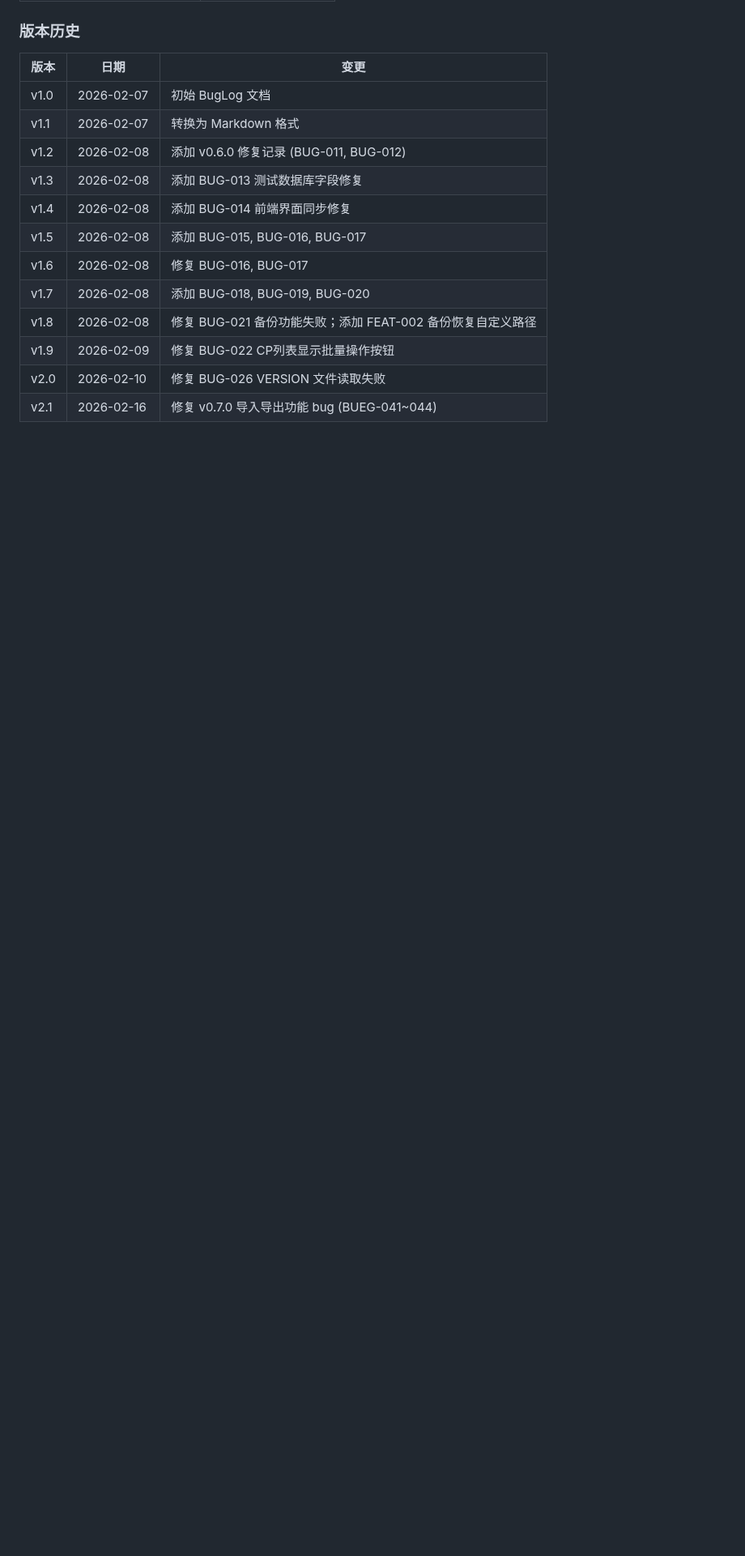
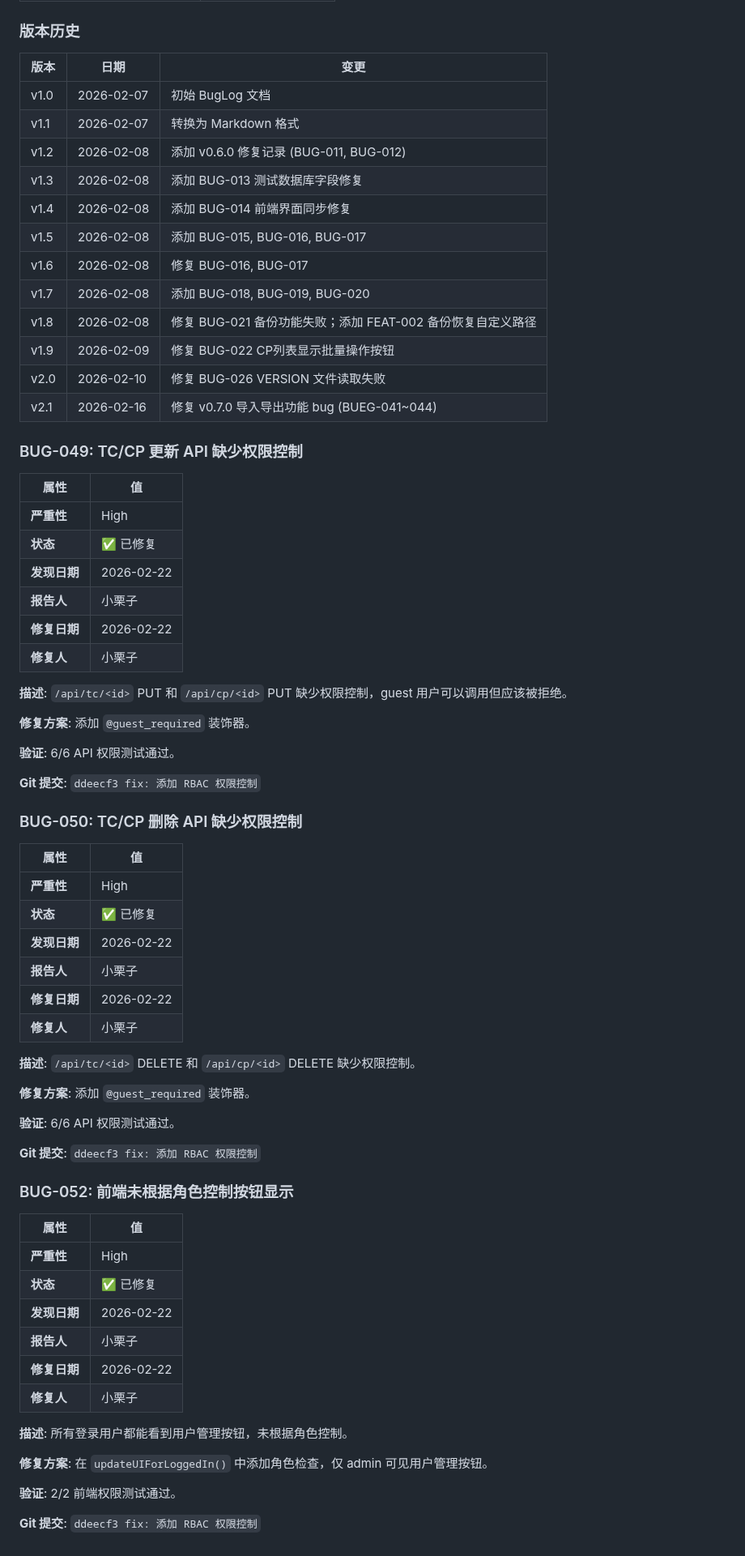
Before and after one commit to qhao007/tracker, a Markdown page: docs/BUGLOG/tracker_BUG_RECORD.md, the part around the change. Shown at 81% size. GitHub-like rendering; blank space fills up the shorter version.

Commit message:
docs: 添加 BUG-049~052 记录

```diff
--- a/docs/BUGLOG/tracker_BUG_RECORD.md
+++ b/docs/BUGLOG/tracker_BUG_RECORD.md
@@ -1227,3 +1227,60 @@ cd dev && npx playwright test tests/tracker.spec.ts --project=firefox
 | v1.9 | 2026-02-09 | 修复 BUG-022 CP列表显示批量操作按钮 |
 | v2.0 | 2026-02-10 | 修复 BUG-026 VERSION 文件读取失败 |
 | v2.1 | 2026-02-16 | 修复 v0.7.0 导入导出功能 bug (BUEG-041~044) |
+
+### BUG-049: TC/CP 更新 API 缺少权限控制
+
+| 属性 | 值 |
+|------|-----|
+| **严重性** | High |
+| **状态** | ✅ 已修复 |
+| **发现日期** | 2026-02-22 |
+| **报告人** | 小栗子 |
+| **修复日期** | 2026-02-22 |
+| **修复人** | 小栗子 |
+
+**描述**: `/api/tc/<id>` PUT 和 `/api/cp/<id>` PUT 缺少权限控制，guest 用户可以调用但应该被拒绝。
+
+**修复方案**: 添加 `@guest_required` 装饰器。
+
+**验证**: 6/6 API 权限测试通过。
+
+**Git 提交**: `ddeecf3 fix: 添加 RBAC 权限控制`
+
+### BUG-050: TC/CP 删除 API 缺少权限控制
+
+| 属性 | 值 |
+|------|-----|
+| **严重性** | High |
+| **状态** | ✅ 已修复 |
+| **发现日期** | 2026-02-22 |
+| **报告人** | 小栗子 |
+| **修复日期** | 2026-02-22 |
+| **修复人** | 小栗子 |
+
+**描述**: `/api/tc/<id>` DELETE 和 `/api/cp/<id>` DELETE 缺少权限控制。
+
+**修复方案**: 添加 `@guest_required` 装饰器。
+
+**验证**: 6/6 API 权限测试通过。
+
+**Git 提交**: `ddeecf3 fix: 添加 RBAC 权限控制`
+
+### BUG-052: 前端未根据角色控制按钮显示
+
+| 属性 | 值 |
+|------|-----|
+| **严重性** | High |
+| **状态** | ✅ 已修复 |
+| **发现日期** | 2026-02-22 |
+| **报告人** | 小栗子 |
+| **修复日期** | 2026-02-22 |
+| **修复人** | 小栗子 |
+
+**描述**: 所有登录用户都能看到用户管理按钮，未根据角色控制。
+
+**修复方案**: 在 `updateUIForLoggedIn()` 中添加角色检查，仅 admin 可见用户管理按钮。
+
+**验证**: 2/2 前端权限测试通过。
+
+**Git 提交**: `ddeecf3 fix: 添加 RBAC 权限控制`
```
